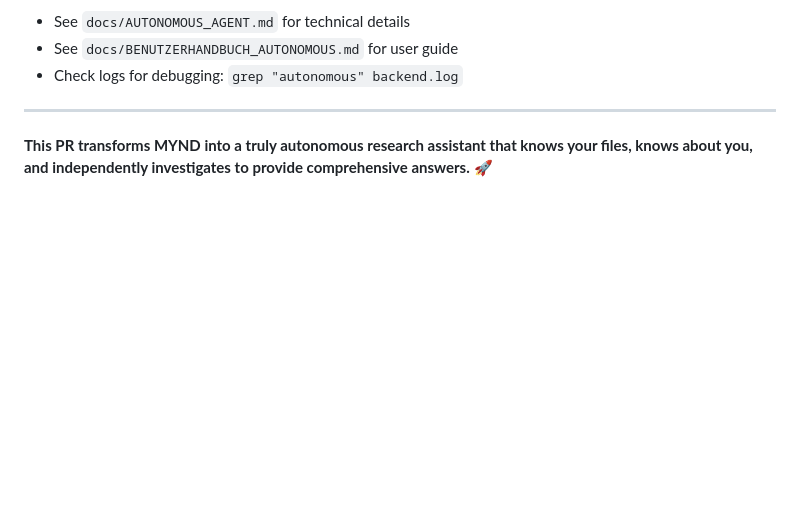
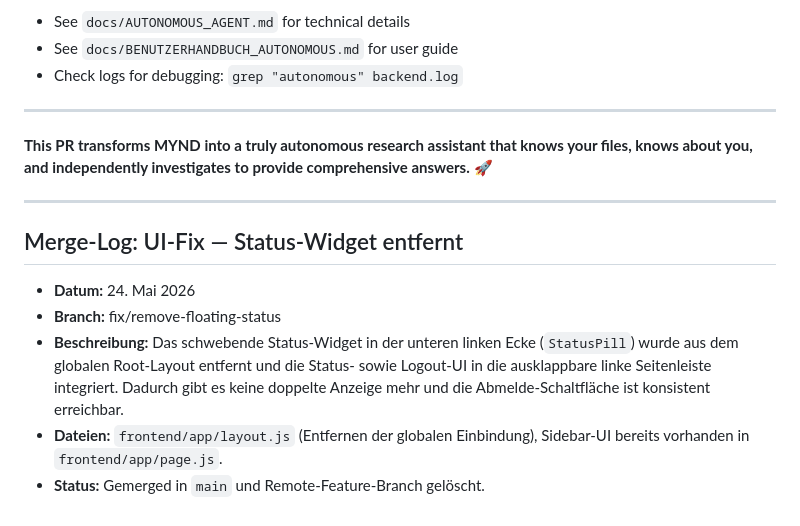
Before and after one commit to SchBenedikt/mynd, a Markdown page: PR_SUMMARY.md, the part around the change. GitHub-like rendering; blank space fills up the shorter version.

Commit message:
Docs: Add merge log for UI fix (remove floating StatusPill)

```diff
--- a/PR_SUMMARY.md
+++ b/PR_SUMMARY.md
@@ -283,3 +283,13 @@ For questions or issues:
 ---
 
 **This PR transforms MYND into a truly autonomous research assistant that knows your files, knows about you, and independently investigates to provide comprehensive answers.** 🚀
+
+---
+
+## Merge-Log: UI-Fix — Status-Widget entfernt
+
+- **Datum:** 24. Mai 2026
+- **Branch:** fix/remove-floating-status
+- **Beschreibung:** Das schwebende Status-Widget in der unteren linken Ecke (`StatusPill`) wurde aus dem globalen Root-Layout entfernt und die Status- sowie Logout-UI in die ausklappbare linke Seitenleiste integriert. Dadurch gibt es keine doppelte Anzeige mehr und die Abmelde-Schaltfläche ist konsistent erreichbar.
+- **Dateien:** `frontend/app/layout.js` (Entfernen der globalen Einbindung), Sidebar-UI bereits vorhanden in `frontend/app/page.js`.
+- **Status:** Gemerged in `main` und Remote-Feature-Branch gelöscht.
```
